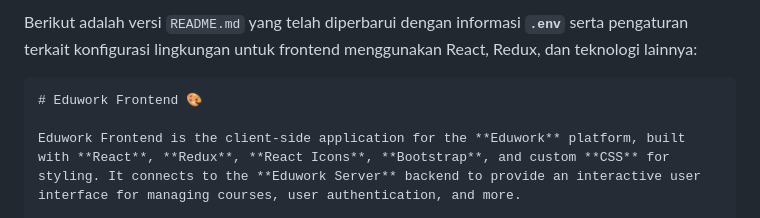
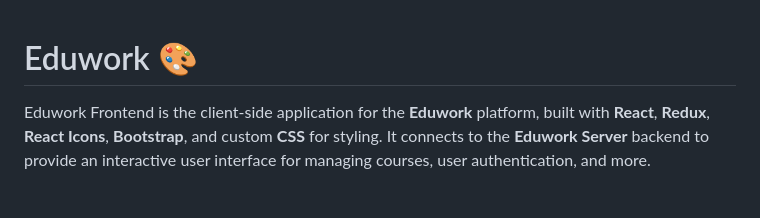
Before and after one commit to nabilhatami86/task-eduwork, a Markdown page: README.md, the part around the change. Drawn GitHub-style.

````diff
--- a/README.md
+++ b/README.md
@@ -1,7 +1,5 @@
-Berikut adalah versi `README.md` yang telah diperbarui dengan informasi **`.env`** serta pengaturan terkait konfigurasi lingkungan untuk frontend menggunakan React, Redux, dan teknologi lainnya:
 
-```markdown
-# Eduwork Frontend 🎨
+# Eduwork 🎨
 
 Eduwork Frontend is the client-side application for the **Eduwork** platform, built with **React**, **Redux**, **React Icons**, **Bootstrap**, and custom **CSS** for styling. It connects to the **Eduwork Server** backend to provide an interactive user interface for managing courses, user authentication, and more.
 
````
